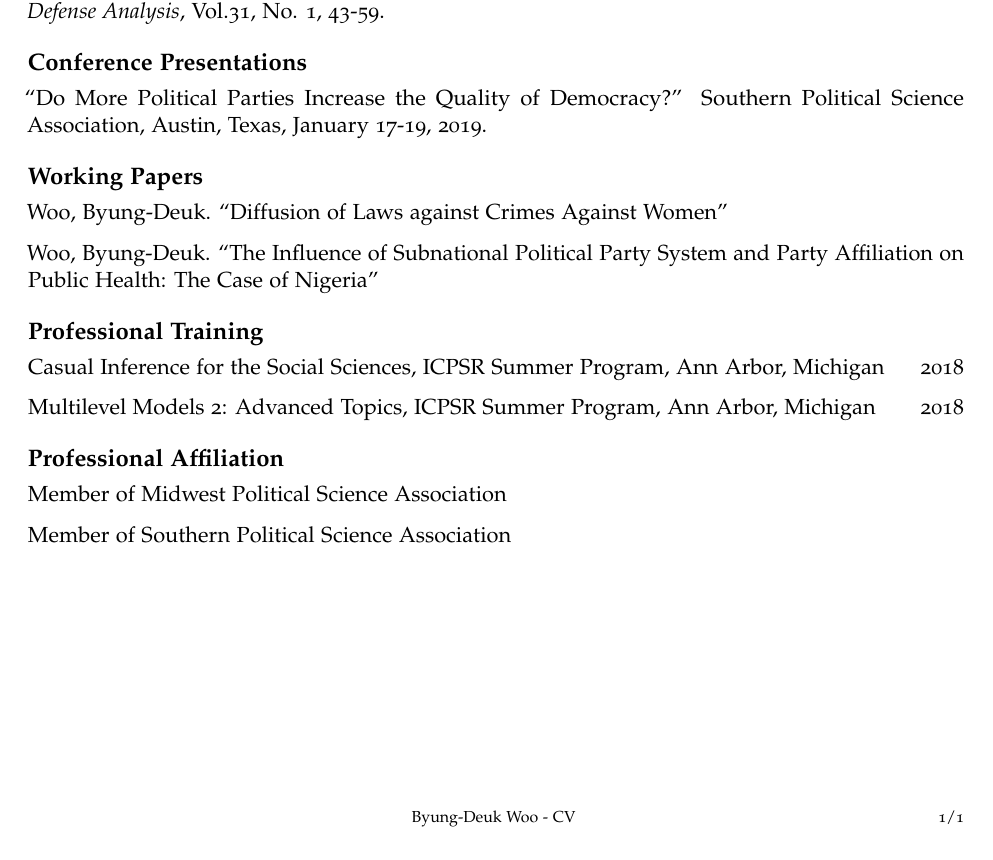
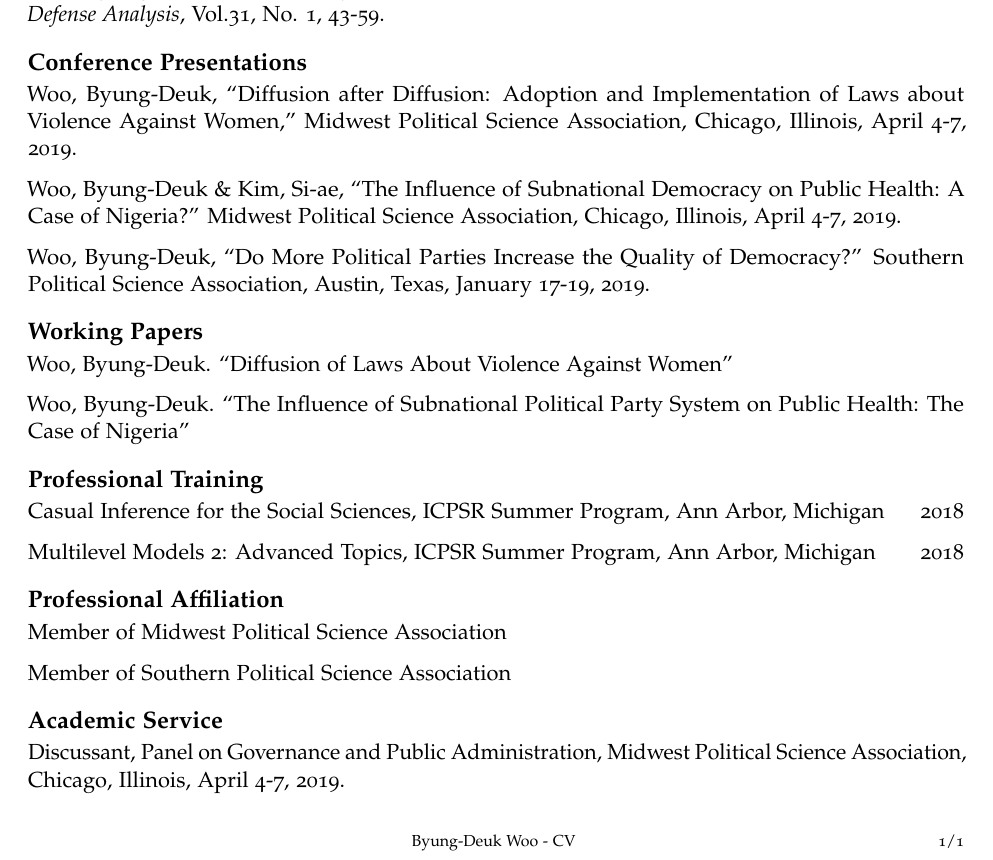
Before and after one commit to byngdeuk/CV-Byung-Deuk-, an R Markdown document (d.Rmd): part of the page, cut so that both start at the same text. The pictures show the output file d.pdf that the author committed with the source.

Commit message:
commit from R

```diff
--- a/d.Rmd
+++ b/d.Rmd
@@ -43,14 +43,17 @@ urlcolor: blue
   Woo, Byung-Deuk. 2019. "Why does North Korea Commit Provocations?" *Korean Journal of Defense Analysis*, Vol.31, No. 1, 43-59.
 
 # Conference Presentations
+  Woo, Byung-Deuk, "Diffusion after Diffusion: Adoption and Implementation of Laws about Violence Against Women," Midwest Political Science Association, Chicago, Illinois, April 4-7, 2019.
 
-  "Do More Political Parties Increase the Quality of Democracy?" Southern Political Science Association, Austin, Texas, January 17-19, 2019.
+  Woo, Byung-Deuk & Kim, Si-ae, "The Influence of Subnational Democracy on Public Health: A Case of Nigeria?" Midwest Political Science Association, Chicago, Illinois, April 4-7, 2019.
+
+  Woo, Byung-Deuk, "Do More Political Parties Increase the Quality of Democracy?" Southern Political Science Association, Austin, Texas, January 17-19, 2019.
 
 # Working Papers
 
-  Woo, Byung-Deuk. "Diffusion of Laws against Crimes Against Women"
+  Woo, Byung-Deuk. "Diffusion of Laws About Violence Against Women"
 
-  Woo, Byung-Deuk. "The Influence of Subnational Political Party System and Party Affiliation on Public Health: The Case of Nigeria"
+  Woo, Byung-Deuk. "The Influence of Subnational Political Party System on Public Health: The Case of Nigeria"
 
 
 # Professional Training
@@ -64,3 +67,7 @@ urlcolor: blue
   Member of Midwest Political Science Association
 
   Member of Southern Political Science Association
+
+# Academic Service
+
+  Discussant, Panel on Governance and Public Administration, Midwest Political Science Association, Chicago, Illinois, April 4-7, 2019.
```
Also changed, not shown: d.pdf.
